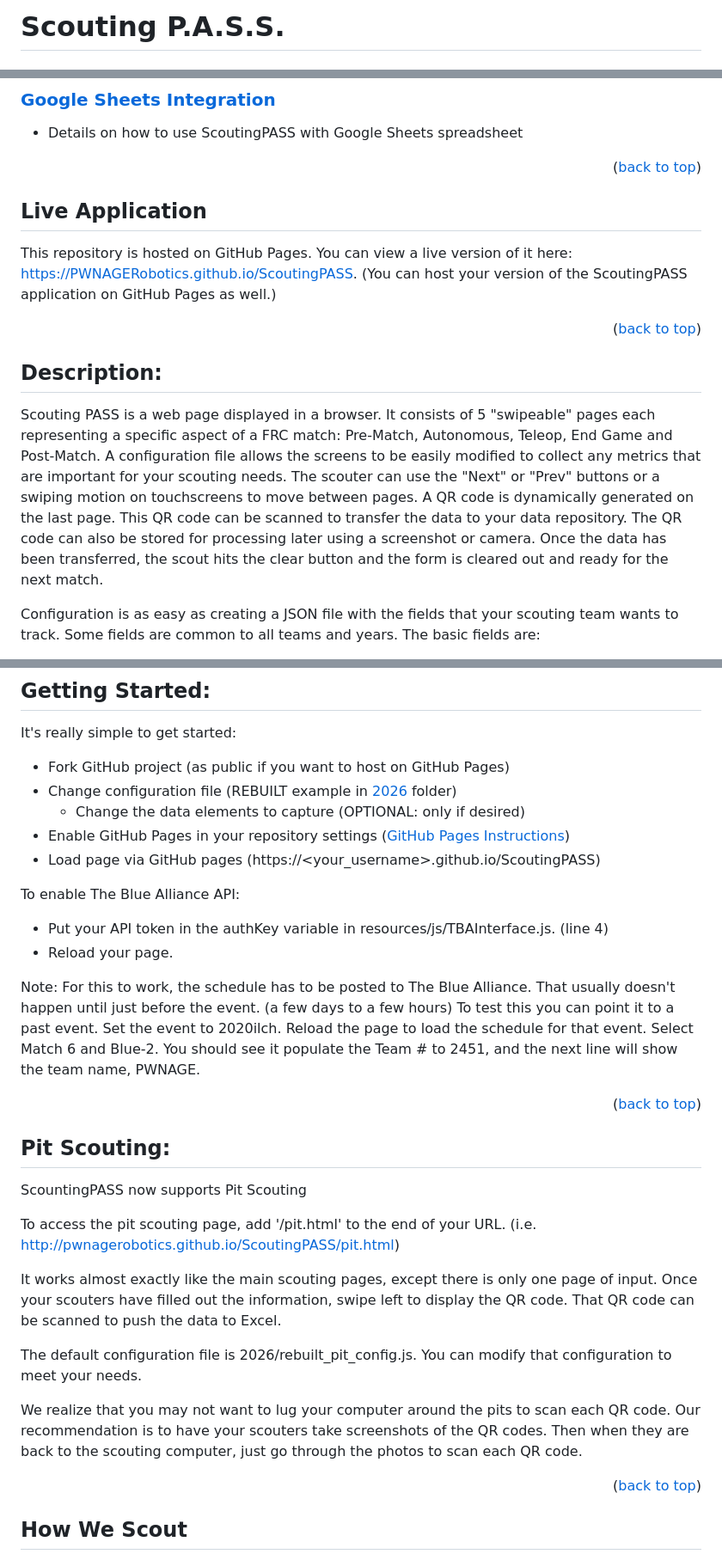
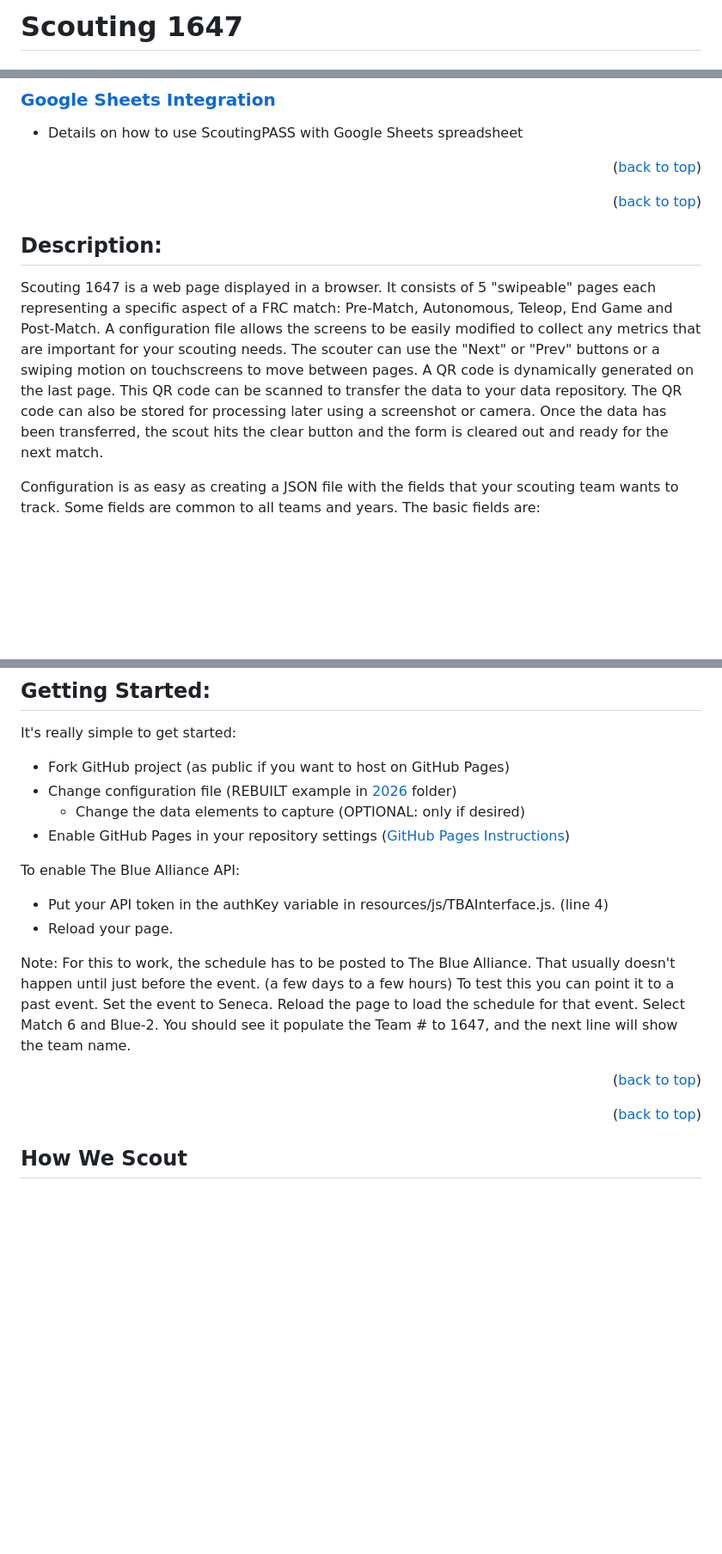
Before and after one commit to ashtonht2/Scouting-1647-App, a Markdown page: README.md, 3 parts joined by grey strips. Shown at 86% size. GitHub-like rendering; blank space fills up the shorter version.

Commit message:
Read-me-change

```diff
--- a/README.md
+++ b/README.md
@@ -1,4 +1,4 @@
 <div id="top"></div>
 
-# Scouting P.A.S.S.
+# Scouting 1647
 
@@ -50,14 +45,11 @@
 <p align="right">(<a href="#top">back to top</a>)</p>
 <div id="live-app"></div>
 
-## Live Application
-This repository is hosted on GitHub Pages.  You can view a live version of it here: https://PWNAGERobotics.github.io/ScoutingPASS.  (You can host your version of the ScoutingPASS application on GitHub Pages as well.)
-
 <p align="right">(<a href="#top">back to top</a>)</p>
 <div id="description"></div>
 
 ## Description:
-Scouting PASS is a web page displayed in a browser.  It consists of 5 "swipeable" pages each representing a specific aspect of a FRC match: Pre-Match, Autonomous, Teleop, End Game and Post-Match.  A configuration file allows the screens to be easily modified to collect any metrics that are important for your scouting needs.  The scouter can use the "Next" or "Prev" buttons or a swiping motion on touchscreens to move between pages.  A QR code is dynamically generated on the last page.  This QR code can be scanned to transfer the data to your data repository.  The QR code can also be stored for processing later using a screenshot or camera.  Once the data has been transferred, the scout hits the clear button and the form is cleared out and ready for the next match.
+Scouting 1647 is a web page displayed in a browser.  It consists of 5 "swipeable" pages each representing a specific aspect of a FRC match: Pre-Match, Autonomous, Teleop, End Game and Post-Match.  A configuration file allows the screens to be easily modified to collect any metrics that are important for your scouting needs.  The scouter can use the "Next" or "Prev" buttons or a swiping motion on touchscreens to move between pages.  A QR code is dynamically generated on the last page.  This QR code can be scanned to transfer the data to your data repository.  The QR code can also be stored for processing later using a screenshot or camera.  Once the data has been transferred, the scout hits the clear button and the form is cleared out and ready for the next match.
 
 Configuration is as easy as creating a JSON file with the fields that your scouting team wants to track.  Some fields are common to all teams and years.  The basic fields are:
 * Scouter - who is scouting this robot
@@ -94,29 +86,16 @@ It's really simple to get started:
 * Change configuration file (REBUILT example in [2026](2026) folder)
   * Change the data elements to capture (OPTIONAL: only if desired)
 * Enable GitHub Pages in your repository settings ([GitHub Pages Instructions](https://pages.github.com/))
-* Load page via GitHub pages (https://<your_username>.github.io/ScoutingPASS)
 <p>
 To enable The Blue Alliance API:
 
 * Put your API token in the authKey variable in resources/js/TBAInterface.js.  (line 4)
 * Reload your page.
 
-Note: For this to work, the schedule has to be posted to The Blue Alliance.  That usually doesn't happen until just before the event. (a few days to a few hours)  To test this you can point it to a past event.   Set the event to 2020ilch.   Reload the page to load the schedule for that event. Select Match 6 and Blue-2.  You should see it populate the Team # to 2451, and the next line will show the team name, PWNAGE.
+Note: For this to work, the schedule has to be posted to The Blue Alliance.  That usually doesn't happen until just before the event. (a few days to a few hours)  To test this you can point it to a past event.   Set the event to Seneca.   Reload the page to load the schedule for that event. Select Match 6 and Blue-2.  You should see it populate the Team # to 1647, and the next line will show the team name.
 
 <p align="right">(<a href="#top">back to top</a>)</p>
 <div id="pit-scouting"></div>
-
-## Pit Scouting:
-
-ScountingPASS now supports Pit Scouting
-
-To access the pit scouting page, add '/pit.html' to the end of your URL.  (i.e. http://pwnagerobotics.github.io/ScoutingPASS/pit.html)
-
-It works almost exactly like the main scouting pages, except there is only one page of input.   Once your scouters have filled out the information, swipe left to display the QR code.   That QR code can be scanned to push the data to Excel.
-
-The default configuration file is 2026/rebuilt_pit_config.js.   You can modify that configuration to meet your needs.
-
-We realize that you may not want to lug your computer around the pits to scan each QR code.  Our recommendation is to have your scouters take screenshots of the QR codes.   Then when they are back to the scouting computer, just go through the photos to scan each QR code.
 
 <p align="right">(<a href="#top">back to top</a>)</p>
 <div id="how-we-scout"></div>
```
Also changed, not shown: other parts of README.md (+1 -7 lines).
